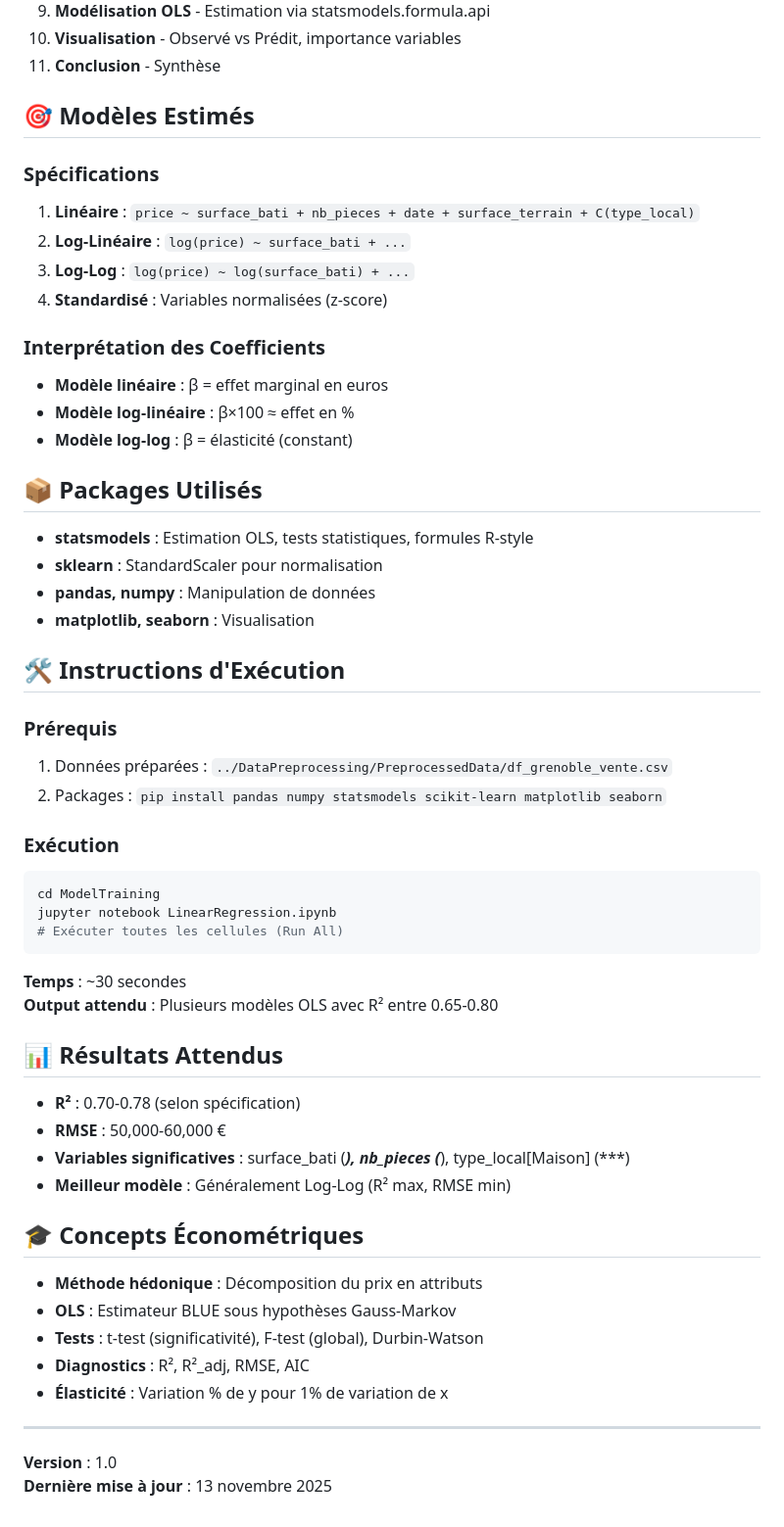
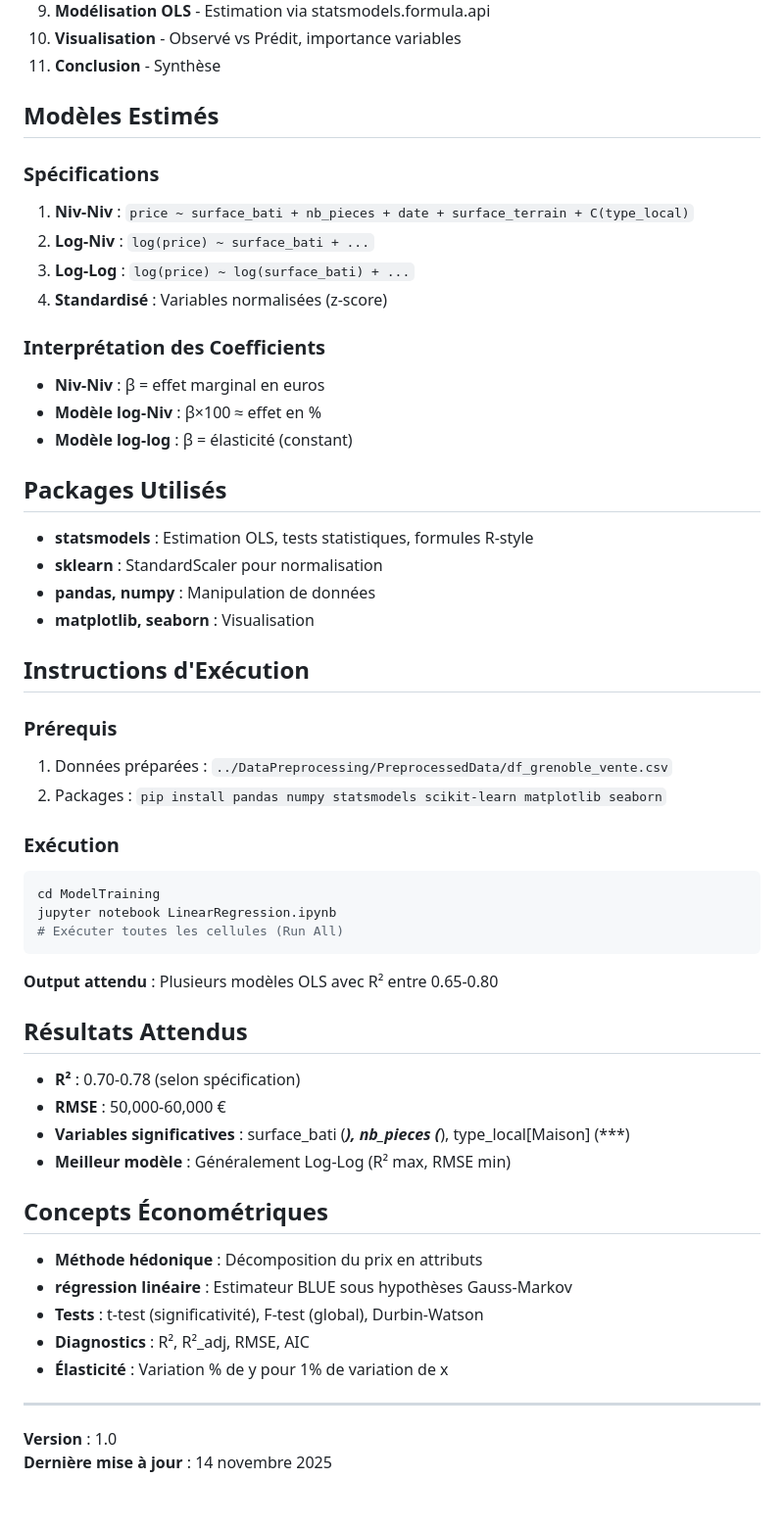
Before and after one commit to Tewf/ProjetEconometrie, a Markdown page: ModelTraining/README.md, the part around the change printed below. Shown: that part at 98% size. Rendered like a GitHub page.

Commit message:
modeltraining v1
Updated README for clarity and consistency in terminology.

````diff
--- a/ModelTraining/README.md
+++ b/ModelTraining/README.md
@@ -56,29 +56,29 @@ Ce notebook représente la **Phase 2** du pipeline après le preprocessing :
 10. **Visualisation** - Observé vs Prédit, importance variables
 11. **Conclusion** - Synthèse
 
-## 🎯 Modèles Estimés
+##  Modèles Estimés
 
 ### Spécifications
 
-1. **Linéaire** : `price ~ surface_bati + nb_pieces + date + surface_terrain + C(type_local)`
-2. **Log-Linéaire** : `log(price) ~ surface_bati + ...`
+1. **Niv-Niv** : `price ~ surface_bati + nb_pieces + date + surface_terrain + C(type_local)`
+2. **Log-Niv** : `log(price) ~ surface_bati + ...`
 3. **Log-Log** : `log(price) ~ log(surface_bati) + ...`
 4. **Standardisé** : Variables normalisées (z-score)
 
 ### Interprétation des Coefficients
 
-- **Modèle linéaire** : β = effet marginal en euros
-- **Modèle log-linéaire** : β×100 ≈ effet en %
+- **Niv-Niv** : β = effet marginal en euros
+- **Modèle log-Niv** : β×100 ≈ effet en %
 - **Modèle log-log** : β = élasticité (constant)
 
-## 📦 Packages Utilisés
+##  Packages Utilisés
 
 - **statsmodels** : Estimation OLS, tests statistiques, formules R-style
 - **sklearn** : StandardScaler pour normalisation
 - **pandas, numpy** : Manipulation de données
 - **matplotlib, seaborn** : Visualisation
 
-## 🛠️ Instructions d'Exécution
+##  Instructions d'Exécution
 
 ### Prérequis
 
@@ -93,20 +93,19 @@ jupyter notebook LinearRegression.ipynb
 # Exécuter toutes les cellules (Run All)
 ```
 
-**Temps** : ~30 secondes
 **Output attendu** : Plusieurs modèles OLS avec R² entre 0.65-0.80
 
-## 📊 Résultats Attendus
+## Résultats Attendus
 
 - **R²** : 0.70-0.78 (selon spécification)
 - **RMSE** : 50,000-60,000 €
 - **Variables significatives** : surface_bati (***), nb_pieces (***), type_local[Maison] (***)
 - **Meilleur modèle** : Généralement Log-Log (R² max, RMSE min)
 
-## 🎓 Concepts Économétriques
+##  Concepts Économétriques
 
 - **Méthode hédonique** : Décomposition du prix en attributs
-- **OLS** : Estimateur BLUE sous hypothèses Gauss-Markov
+- **régression linéaire** : Estimateur BLUE sous hypothèses Gauss-Markov
 - **Tests** : t-test (significativité), F-test (global), Durbin-Watson
 - **Diagnostics** : R², R²_adj, RMSE, AIC
 - **Élasticité** : Variation % de y pour 1% de variation de x
@@ -114,4 +113,4 @@ jupyter notebook LinearRegression.ipynb
 ---
 
 **Version** : 1.0
-**Dernière mise à jour** : 13 novembre 2025
+**Dernière mise à jour** : 14 novembre 2025
````
Also changed, not shown: other parts of ModelTraining/README.md (+7 -7 lines).
